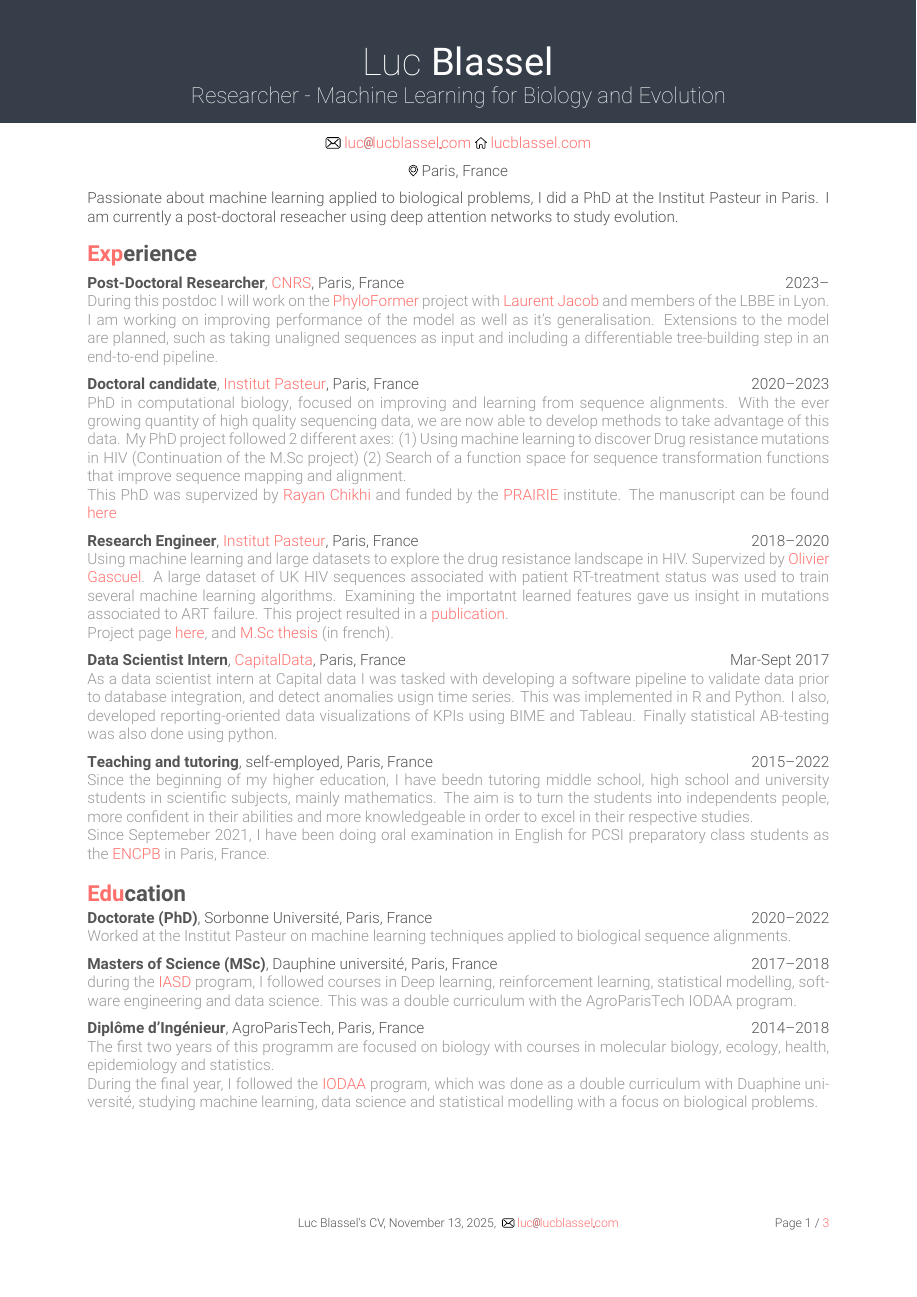
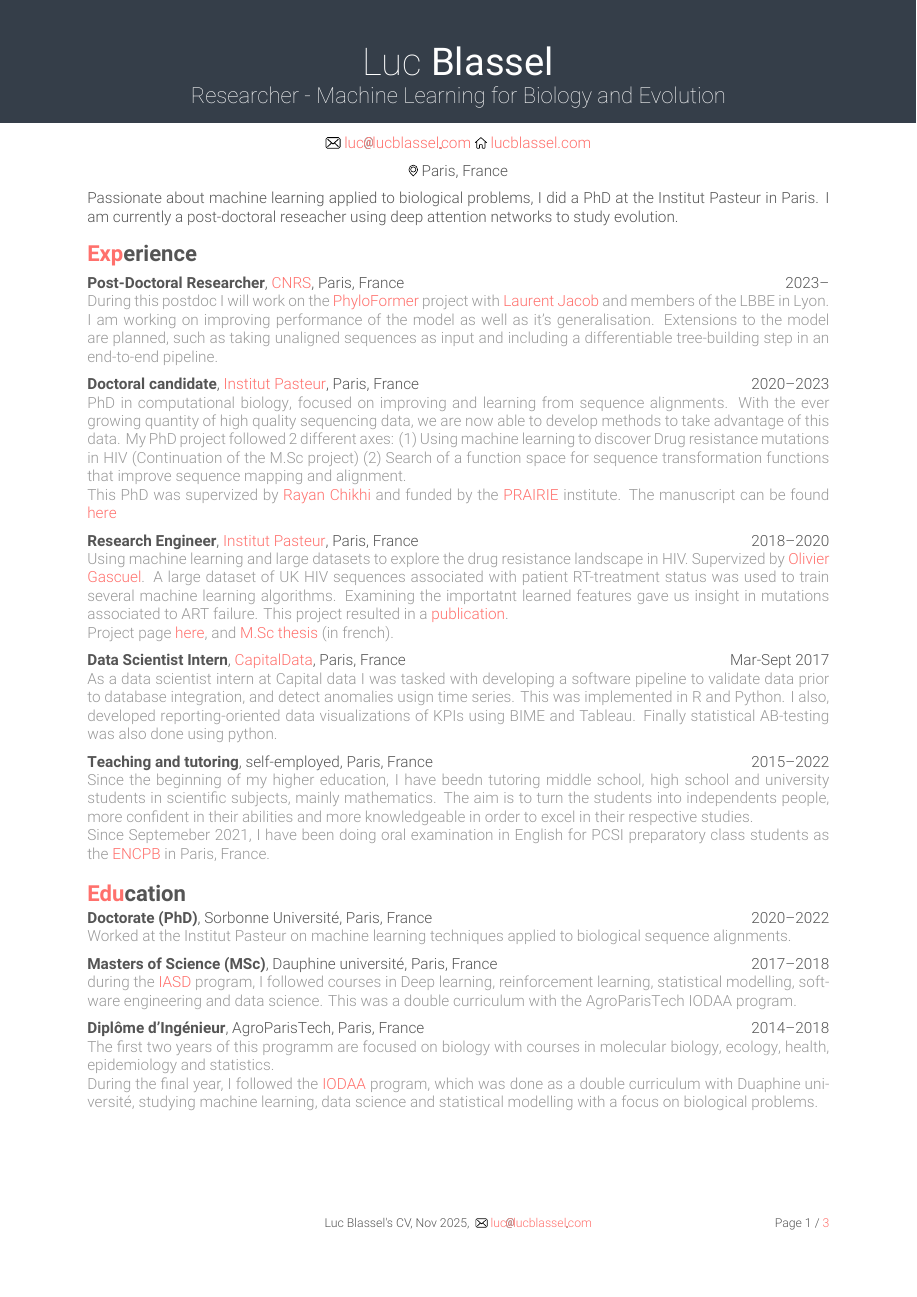
Before and after one commit to lucblassel/adcvResume, a LaTeX CV (cv-extended.tex, which reads parts/header.tex): page 1 of 3. The pictures show the PDF file cv-extended.pdf that the author committed with the source.

Commit message:
Better date formatting in page footer

```diff
--- a/parts/header.tex
+++ b/parts/header.tex
@@ -1,3 +1,7 @@
+\usepackage{datetime}
+\newdateformat{monthyeardate}{%
+  \shortmonthname[\THEMONTH] \THEYEAR}
+
 \title{Luc Blassel’s CV}
 
 \adcvname{Luc}{Blassel}{}
@@ -6,3 +10,4 @@
 \adcvwebsite{https://lucblassel.com}{lucblassel.com}
 \adcvemail{luc}{lucblassel}{com}
 \adcvphone{}
+\adcvdate{\monthyeardate\today}
```
Also changed, not shown: cv-extended.tex (+0 -1 lines), cv-short.tex (+1 -1 lines), cv-extended.pdf, cv-short.pdf.
